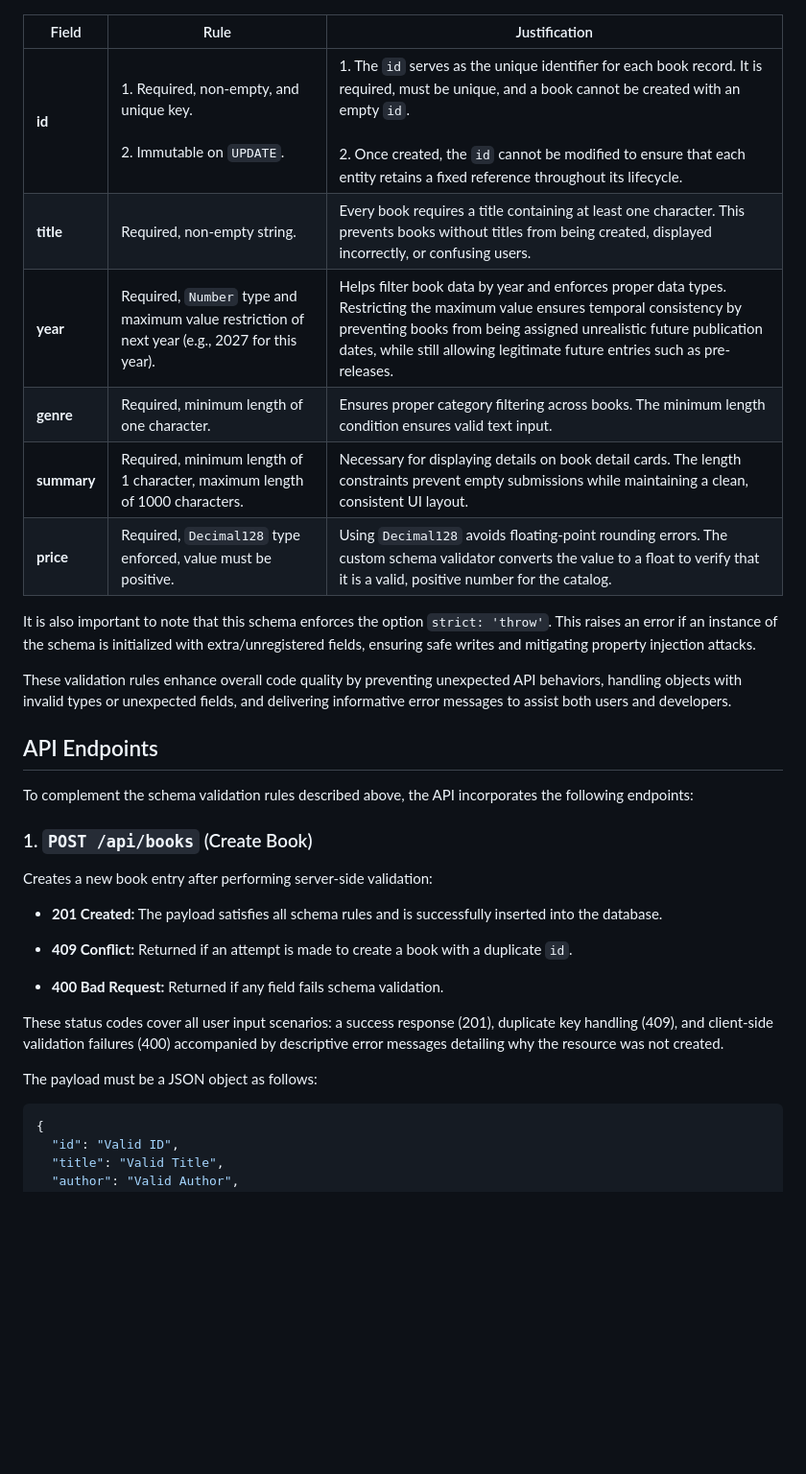
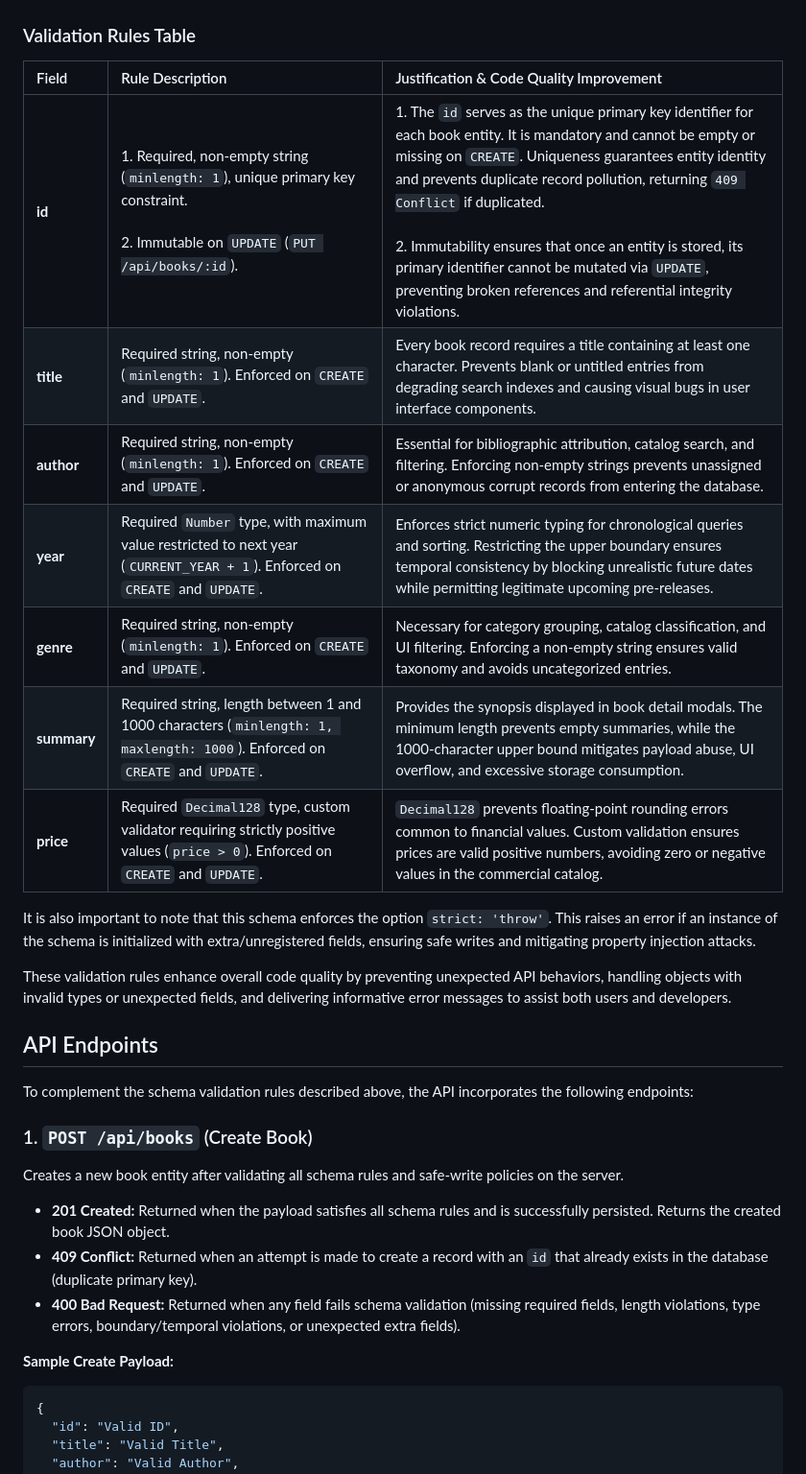
Before and after one commit to maguzman6/SIT725_s226636976, a Markdown page: 5.3D/README.md, the part around one of its changes. Shown at 96% size. Drawn GitHub-style; blank space fills up the shorter version.

````diff
--- a/5.3D/README.md
+++ b/5.3D/README.md
@@ -15,44 +15,33 @@ To apply validation rules to our Book Schema, the following code and validation
 
 ![Figure 2: Book Schema](./screenshots/fig2.png)
 
-| Field | Rule | Justification |
-| --- | --- | --- |
-| **id**<br> | 1. Required, non-empty, and unique key.<br> <br>2. Immutable on `UPDATE`. | 1. The `id` serves as the unique identifier for each book record. It is required, must be unique, and a book cannot be created with an empty `id`.<br><br>2. Once created, the `id` cannot be modified to ensure that each entity retains a fixed reference throughout its lifecycle. |
- | **title**<br> | Required, non-empty string.| Every book requires a title containing at least one character. This prevents books without titles from being created, displayed incorrectly, or confusing users.|
-| **year**<br> | Required, `Number` type and maximum value restriction of next year (e.g., 2027 for this year).| Helps filter book data by year and enforces proper data types. Restricting the maximum value ensures temporal consistency by preventing books from being assigned unrealistic future publication dates, while still allowing legitimate future entries such as pre-releases.|
-| **genre**<br> | Required, minimum length of one character.| Ensures proper category filtering across books. The minimum length condition ensures valid text input.|
-| **summary**<br> | Required, minimum length of 1 character, maximum length of 1000 characters.| Necessary for displaying details on book detail cards. The length constraints prevent empty submissions while maintaining a clean, consistent UI layout.|
-| **price**<br> | Required, `Decimal128` type enforced, value must be positive.| Using `Decimal128` avoids floating-point rounding errors. The custom schema validator converts the value to a float to verify that it is a valid, positive number for the catalog.|
+### Validation Rules Table
+
+| Field | Rule Description | Justification & Code Quality Improvement |
+| :--- | :--- | :--- |
+| **id** | 1. Required, non-empty string (`minlength: 1`), unique primary key constraint.<br><br>2. Immutable on `UPDATE` (`PUT /api/books/:id`). | 1. The `id` serves as the unique primary key identifier for each book entity. It is mandatory and cannot be empty or missing on `CREATE`. Uniqueness guarantees entity identity and prevents duplicate record pollution, returning `409 Conflict` if duplicated.<br><br>2. Immutability ensures that once an entity is stored, its primary identifier cannot be mutated via `UPDATE`, preventing broken references and referential integrity violations. |
+| **title** | Required string, non-empty (`minlength: 1`). Enforced on `CREATE` and `UPDATE`. | Every book record requires a title containing at least one character. Prevents blank or untitled entries from degrading search indexes and causing visual bugs in user interface components. |
+| **author** | Required string, non-empty (`minlength: 1`). Enforced on `CREATE` and `UPDATE`. | Essential for bibliographic attribution, catalog search, and filtering. Enforcing non-empty strings prevents unassigned or anonymous corrupt records from entering the database. |
+| **year** | Required `Number` type, with maximum value restricted to next year (`CURRENT_YEAR + 1`). Enforced on `CREATE` and `UPDATE`. | Enforces strict numeric typing for chronological queries and sorting. Restricting the upper boundary ensures temporal consistency by blocking unrealistic future dates while permitting legitimate upcoming pre-releases. |
+| **genre** | Required string, non-empty (`minlength: 1`). Enforced on `CREATE` and `UPDATE`. | Necessary for category grouping, catalog classification, and UI filtering. Enforcing a non-empty string ensures valid taxonomy and avoids uncategorized entries. |
+| **summary** | Required string, length between 1 and 1000 characters (`minlength: 1, maxlength: 1000`). Enforced on `CREATE` and `UPDATE`. | Provides the synopsis displayed in book detail modals. The minimum length prevents empty summaries, while the 1000-character upper bound mitigates payload abuse, UI overflow, and excessive storage consumption. |
+| **price** | Required `Decimal128` type, custom validator requiring strictly positive values (`price > 0`). Enforced on `CREATE` and `UPDATE`. | `Decimal128` prevents floating-point rounding errors common to financial values. Custom validation ensures prices are valid positive numbers, avoiding zero or negative values in the commercial catalog. |
 
 It is also important to note that this schema enforces the option `strict: 'throw'`. This raises an error if an instance of the schema is initialized with extra/unregistered fields, ensuring safe writes and mitigating property injection attacks.
 
 These validation rules enhance overall code quality by preventing unexpected API behaviors, handling objects with invalid types or unexpected fields, and delivering informative error messages to assist both users and developers.
-
 
 ## API Endpoints
 
 To complement the schema validation rules described above, the API incorporates the following endpoints:
 
 ### 1. `POST /api/books` (Create Book)
+Creates a new book entity after validating all schema rules and safe-write policies on the server.
+* **201 Created:** Returned when the payload satisfies all schema rules and is successfully persisted. Returns the created book JSON object.
+* **409 Conflict:** Returned when an attempt is made to create a record with an `id` that already exists in the database (duplicate primary key).
+* **400 Bad Request:** Returned when any field fails schema validation (missing required fields, length violations, type errors, boundary/temporal violations, or unexpected extra fields).
 
-
-
-Creates a new book entry after performing server-side validation:
-
-* **201 Created:** The payload satisfies all schema rules and is successfully inserted into the database.
-
-
-* **409 Conflict:** Returned if an attempt is made to create a book with a duplicate `id`.
-
-
-* **400 Bad Request:** Returned if any field fails schema validation.
-
-
-
-These status codes cover all user input scenarios: a success response (201), duplicate key handling (409), and client-side validation failures (400) accompanied by descriptive error messages detailing why the resource was not created.
-
-The payload must be a JSON object as follows:
-
+**Sample Create Payload:**
 ```json
 {
   "id": "Valid ID",
````
Also changed, not shown: other parts of 5.3D/README.md (+62 -88 lines), 5.3D/screenshots/fig3.png, 3 other files.
